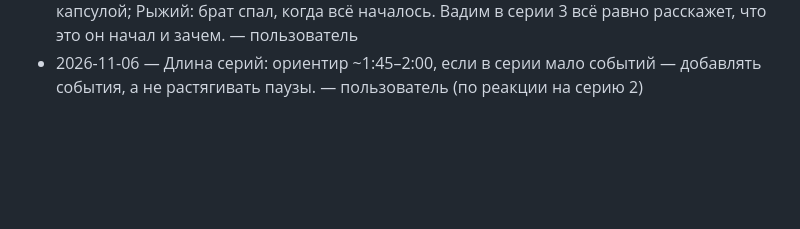
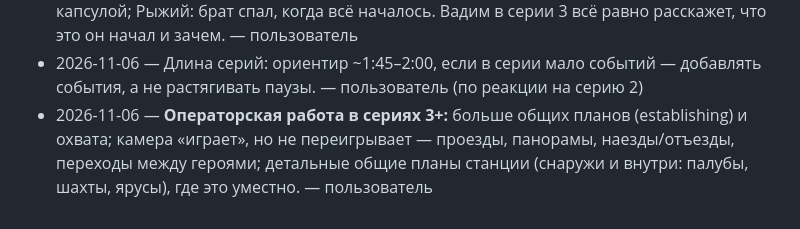
Before and after one commit to LolKyy/Practice-rep, a Markdown page: station-series/bible/DECISIONS.md, the part around the change. Rendered like a GitHub page; blank space fills up the shorter version.

```diff
--- a/station-series/bible/DECISIONS.md
+++ b/station-series/bible/DECISIONS.md
@@ -67,3 +67,4 @@
 - 2026-11-06 — Текст не должен наезжать: все плашки только в зоне CONTENT (Y 660–1010) или в своих местах HUD; окно связи и субтитры — неприкосновенны (video/src/haron/layout.ts). — пользователь (проблема из серии 1)
 - 2026-11-06 — Серия 2 расширена до ~2:00: в серии должно «случаться» больше. Добавлено: статуи охраны и брошенное оружие; Рыжий объясняет переход «бунт → прячемся» (вскрыли Блок Ноль, думали — оружие и шаттл; 200 стылых; за час — вся охрана и половина своих) + «хроника бунта» записью камер; стылый проходит мимо, прятки за капсулой; Рыжий: брат спал, когда всё началось. Вадим в серии 3 всё равно расскажет, что это он начал и зачем. — пользователь
 - 2026-11-06 — Длина серий: ориентир ~1:45–2:00, если в серии мало событий — добавлять события, а не растягивать паузы. — пользователь (по реакции на серию 2)
+- 2026-11-06 — **Операторская работа в сериях 3+:** больше общих планов (establishing) и охвата; камера «играет», но не переигрывает — проезды, панорамы, наезды/отъезды, переходы между героями; детальные общие планы станции (снаружи и внутри: палубы, шахты, ярусы), где это уместно. — пользователь
```
Also changed, not shown: station-series/bible/LOG.md (+1 -0 lines), station-series/bible/STYLE_GUIDE.md (+12 -0 lines).
